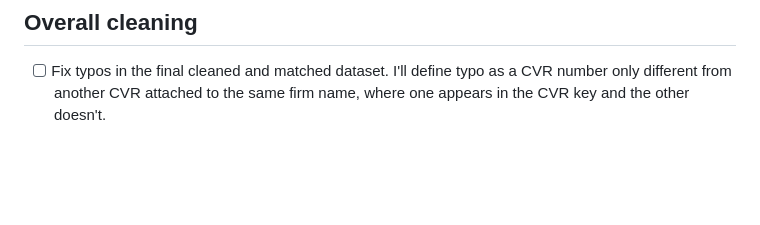
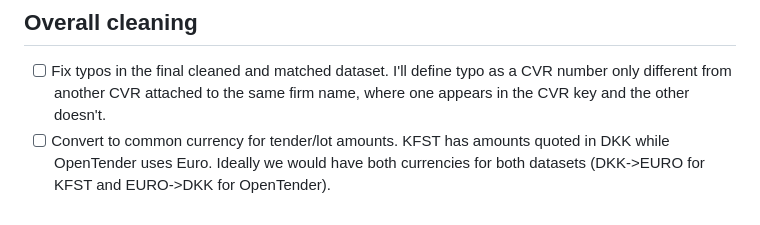
Before and after one commit to jkmulq/cvr-cleaning, a Markdown page: TODO.md, the part around the change. Rendered like a GitHub page; blank space fills up the shorter version.

Commit message:
currency conversion for datasets added to todo

```diff
--- a/TODO.md
+++ b/TODO.md
@@ -91,3 +91,4 @@ This file tracks development work against the current codebase and the project b
 
 ## Overall cleaning
 - [ ] Fix typos in the final cleaned and matched dataset. I'll define typo as a CVR number only different from another CVR attached to the same firm name, where one appears in the CVR key and the other doesn't.
+- [ ] Convert to common currency for tender/lot amounts. KFST has amounts quoted in DKK while OpenTender uses Euro. Ideally we would have both currencies for both datasets (DKK->EURO for KFST and EURO->DKK for OpenTender).
```
